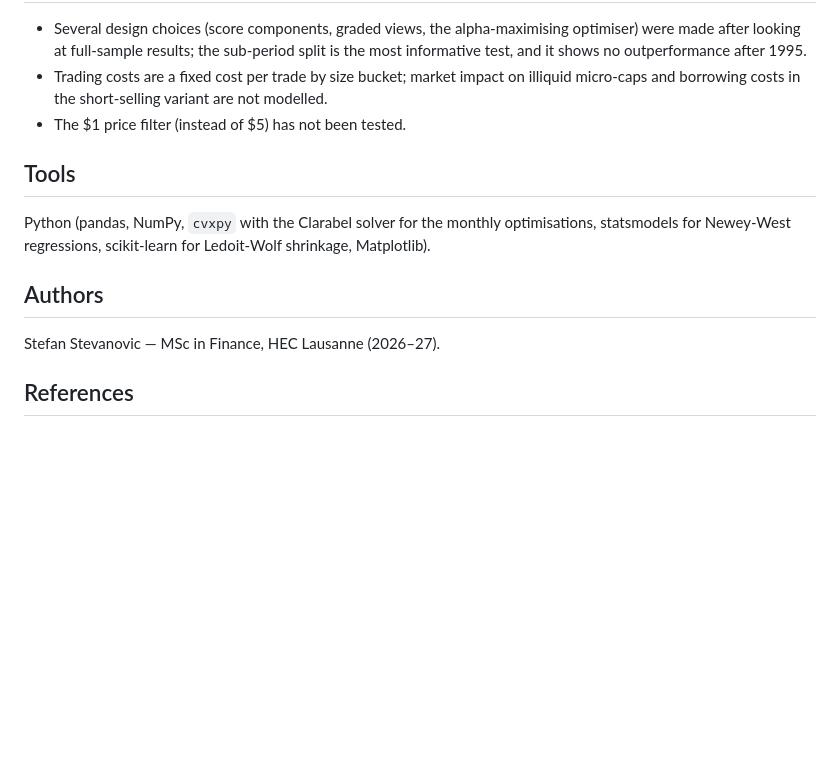
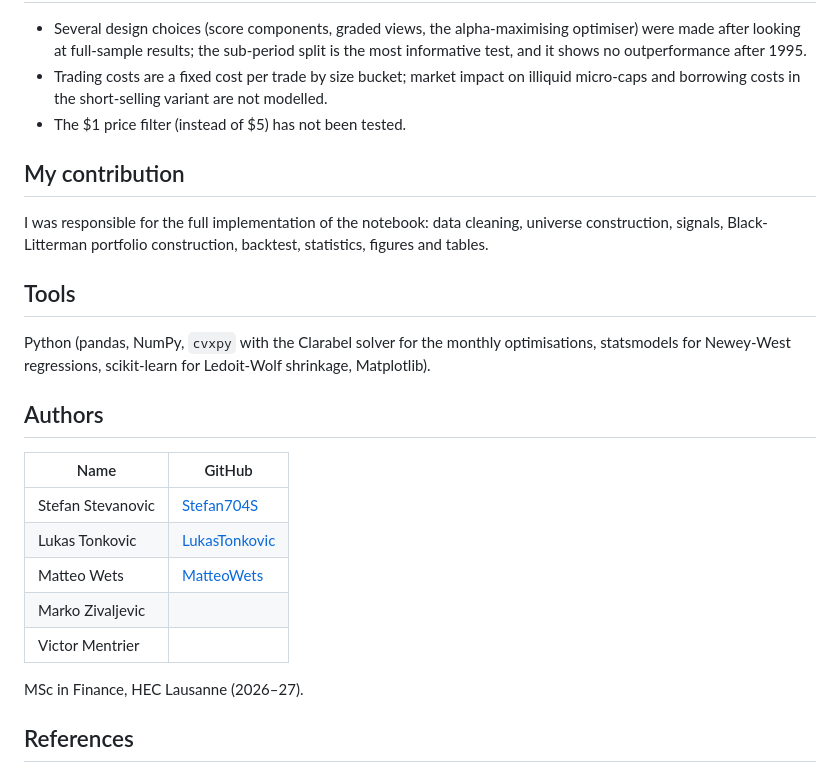
Before and after one commit to Stefan704S/Quality-Value-Momentum-Black-Litterman, a Markdown page: README.md, the part around the change. GitHub-like rendering; blank space fills up the shorter version.

Commit message:
README: add contribution and authors
Co-Authored-By: Claude Opus 5.5 <noreply@anthropic.com>

```diff
--- a/README.md
+++ b/README.md
@@ -123,13 +123,25 @@ jupyter notebook strategy.ipynb
 - Trading costs are a fixed cost per trade by size bucket; market impact on illiquid micro-caps and borrowing costs in the short-selling variant are not modelled.
 - The $1 price filter (instead of $5) has not been tested.
 
+## My contribution
+
+I was responsible for the full implementation of the notebook: data cleaning, universe construction, signals, Black-Litterman portfolio construction, backtest, statistics, figures and tables.
+
 ## Tools
 
 Python (pandas, NumPy, `cvxpy` with the Clarabel solver for the monthly optimisations, statsmodels for Newey-West regressions, scikit-learn for Ledoit-Wolf shrinkage, Matplotlib).
 
 ## Authors
 
-Stefan Stevanovic — MSc in Finance, HEC Lausanne (2026–27).
+| Name | GitHub |
+|---|---|
+| Stefan Stevanovic | [Stefan704S](https://github.com/Stefan704S) |
+| Lukas Tonkovic | [LukasTonkovic](https://github.com/LukasTonkovic) |
+| Matteo Wets | [MatteoWets](https://github.com/MatteoWets) |
+| Marko Zivaljevic | |
+| Victor Mentrier | |
+
+MSc in Finance, HEC Lausanne (2026–27).
 
 ## References
 
```
